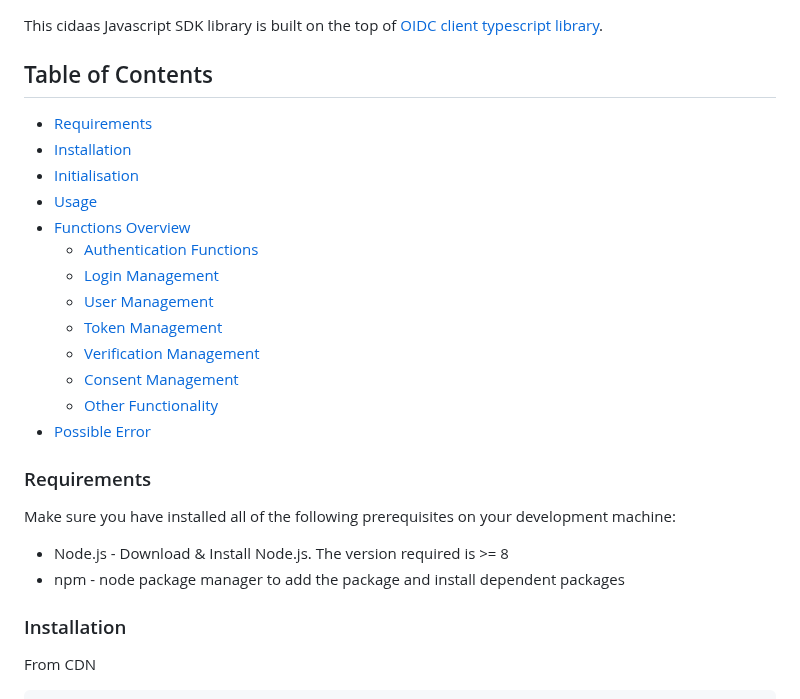
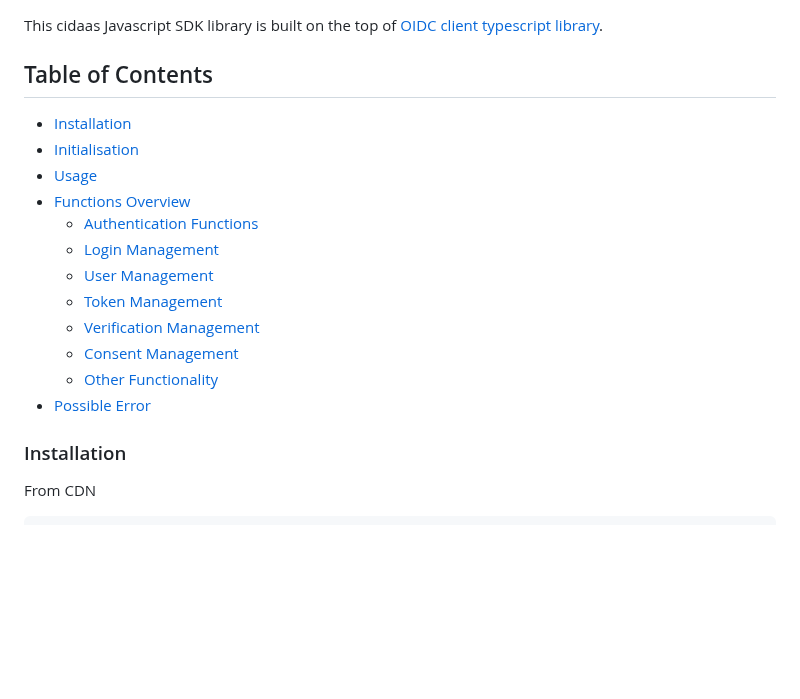
Before and after one commit to Cidaas/cidaas-javascript-sdk, a Markdown page: README.md, the part around the change. Rendered like a GitHub page; blank space fills up the shorter version.

Commit message:
remove requirement part as it is only for developing the sdk internally

```diff
--- a/README.md
+++ b/README.md
@@ -18,7 +18,6 @@ This cidaas Javascript SDK library is built on the top of [OIDC client typescrip
 ## Table of Contents
 
 <!--ts-->
-* [Requirements](#requirements)
 * [Installation](#installation)
 * [Initialisation](#initialisation)
 * [Usage](#usage)
@@ -33,12 +32,6 @@ This cidaas Javascript SDK library is built on the top of [OIDC client typescrip
     * [Other Functionality](#other-functionality)
     <!--te-->
 * [Possible Error](#possible-error)
-
-### Requirements
-
-Make sure you have installed all of the following prerequisites on your development machine:
-* Node.js - Download & Install Node.js. The version required is >= 8
-* npm - node package manager to add the package and install dependent packages
 
 ### Installation
 
```
